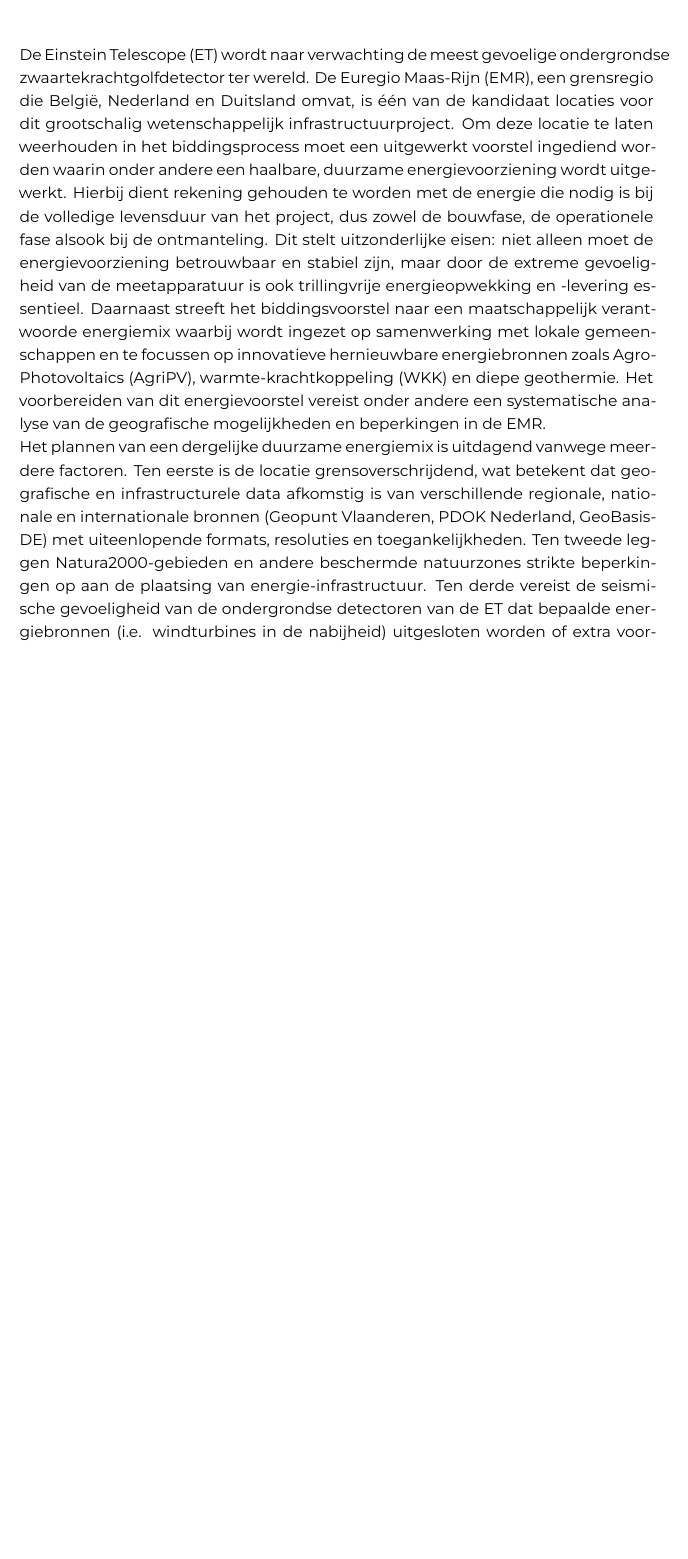
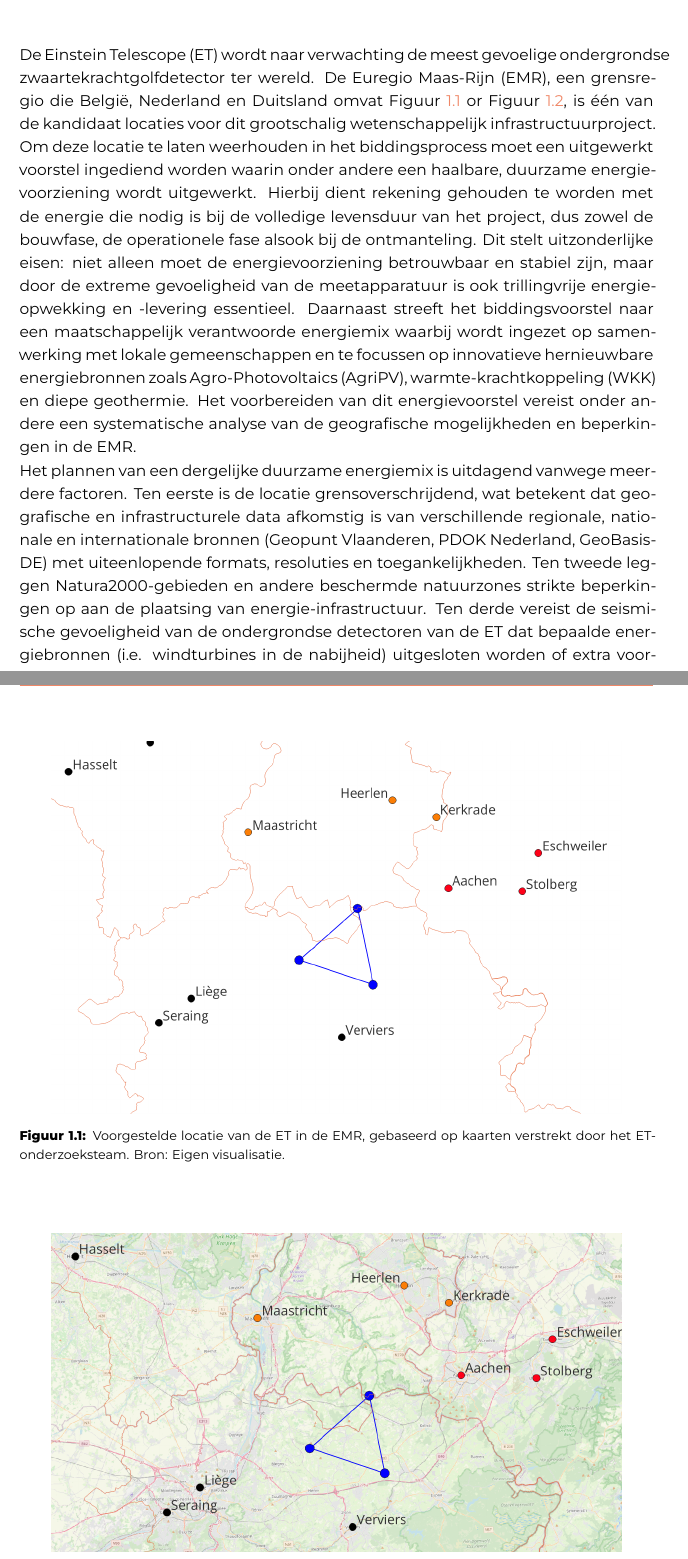
Before and after one commit to Andries-U/BP_Andries-Ulenaers_2025-2026, a LaTeX thesis (bachproef/UlenaersAndriesBP.tex, which reads bachproef/inleiding.tex): part of page 10 of 39 before the commit and two parts of pages 10 and 11 of 40 after it, the two joined at a grey line, cut so that both start at the same text, the shorter picture padded with empty space. Compiled offline with XeLaTeX; a missing font is replaced by an installed copy or a similar font; a LaTeX package or settings file that is missing is left out.

Commit message:
illustratie voor locatie ET

```diff
--- a/bachproef/inleiding.tex
+++ b/bachproef/inleiding.tex
@@ -5,7 +5,19 @@
 \chapter{\IfLanguageName{dutch}{Inleiding}{Introduction}}%
 \label{ch:inleiding}
 
-De Einstein Telescope (ET) wordt naar verwachting de meest gevoelige ondergrondse zwaartekrachtgolfdetector ter wereld. De Euregio Maas-Rijn (EMR), een grensregio die België, Nederland en Duitsland omvat, is één van de kandidaat locaties voor dit grootschalig wetenschappelijk infrastructuurproject. Om deze locatie te laten weerhouden in het biddingsprocess moet een uitgewerkt voorstel ingediend worden waarin onder andere een haalbare, duurzame energievoorziening wordt uitgewerkt. Hierbij dient rekening gehouden te worden met de energie die nodig is bij de volledige levensduur van het project, dus zowel de bouwfase, de operationele fase alsook bij de ontmanteling. Dit stelt uitzonderlijke eisen: niet alleen moet de energievoorziening betrouwbaar en stabiel zijn, maar door de extreme gevoeligheid van de meetapparatuur is ook trillingvrije energieopwekking en -levering essentieel. Daarnaast streeft het biddingsvoorstel naar een maatschappelijk verantwoorde energiemix waarbij wordt ingezet op samenwerking met lokale gemeenschappen en te focussen op innovatieve hernieuwbare energiebronnen zoals Agro-Photovoltaics (AgriPV), warmte-krachtkoppeling (WKK) en diepe geothermie. Het voorbereiden van dit energievoorstel vereist onder andere een systematische analyse van de geografische mogelijkheden en beperkingen in de EMR.
+De Einstein Telescope (ET) wordt naar verwachting de meest gevoelige ondergrondse zwaartekrachtgolfdetector ter wereld. De Euregio Maas-Rijn (EMR), een grensregio die België, Nederland en Duitsland omvat Figuur~\ref{fig:ET-location} or Figuur~\ref{fig:ET-location-with-map}, is één van de kandidaat locaties voor dit grootschalig wetenschappelijk infrastructuurproject. Om deze locatie te laten weerhouden in het biddingsprocess moet een uitgewerkt voorstel ingediend worden waarin onder andere een haalbare, duurzame energievoorziening wordt uitgewerkt. Hierbij dient rekening gehouden te worden met de energie die nodig is bij de volledige levensduur van het project, dus zowel de bouwfase, de operationele fase alsook bij de ontmanteling. Dit stelt uitzonderlijke eisen: niet alleen moet de energievoorziening betrouwbaar en stabiel zijn, maar door de extreme gevoeligheid van de meetapparatuur is ook trillingvrije energieopwekking en -levering essentieel. Daarnaast streeft het biddingsvoorstel naar een maatschappelijk verantwoorde energiemix waarbij wordt ingezet op samenwerking met lokale gemeenschappen en te focussen op innovatieve hernieuwbare energiebronnen zoals Agro-Photovoltaics (AgriPV), warmte-krachtkoppeling (WKK) en diepe geothermie. Het voorbereiden van dit energievoorstel vereist onder andere een systematische analyse van de geografische mogelijkheden en beperkingen in de EMR.
+
+\begin{figure}
+\centering
+    \includegraphics[width=0.9\textwidth]{./GIS/Location_ET.png}
+    \caption[Voorgestelde locatie van de Einstein Telescoop]{Voorgestelde locatie van de ET in de EMR, gebaseerd op kaarten verstrekt door het ET-onderzoeksteam. Bron: Eigen visualisatie.}\label{fig:ET-location}
+\end{figure}
+
+\begin{figure}
+\centering
+    \includegraphics[width=0.9\textwidth]{./GIS/Location_ET_op-map.png}
+    \caption[Voorgestelde ET-locatie op OSM-kaart]{Voorgestelde locatie van de ET in de EMR, gebaseerd op kaarten verstrekt door het ET-onderzoeksteam en daarna geprojecteerd op een OpenStreetMap-achtergrond. Bron: Eigen visualisatie in QGIS; basemap: © OpenStreetMap-bijdragers, [ODbL 1.0](https://creativecommons.org/licenses/by-sa/2.0/). \autocite{OpenStreetMap}}\label{fig:ET-location-with-map}
+\end{figure}
 
 Het plannen van een dergelijke duurzame energiemix is uitdagend vanwege meerdere factoren. Ten eerste is de locatie grensoverschrijdend, wat betekent dat geografische en infrastructurele data afkomstig is van verschillende regionale, nationale en internationale bronnen (Geopunt Vlaanderen, PDOK Nederland, GeoBasis-DE) met uiteenlopende formats, resoluties en toegankelijkheden. Ten tweede leggen Natura2000-gebieden en andere beschermde natuurzones strikte beperkingen op aan de plaatsing van energie-infrastructuur. Ten derde vereist de seismische gevoeligheid van de ondergrondse detectoren van de ET dat bepaalde energiebronnen (i.e. windturbines in de nabijheid) uitgesloten worden of extra voorzichtigheid moeten hanteren. Specifiek voor windturbines geldt momenteel een perimeter van 10 kilometer rond de voorgestelde ET locatie, die mogelijk wordt uitgebreid tot 15 kilometer.
 
```
Also changed, not shown: bachproef/bachproef.bib (+7 -0 lines).
